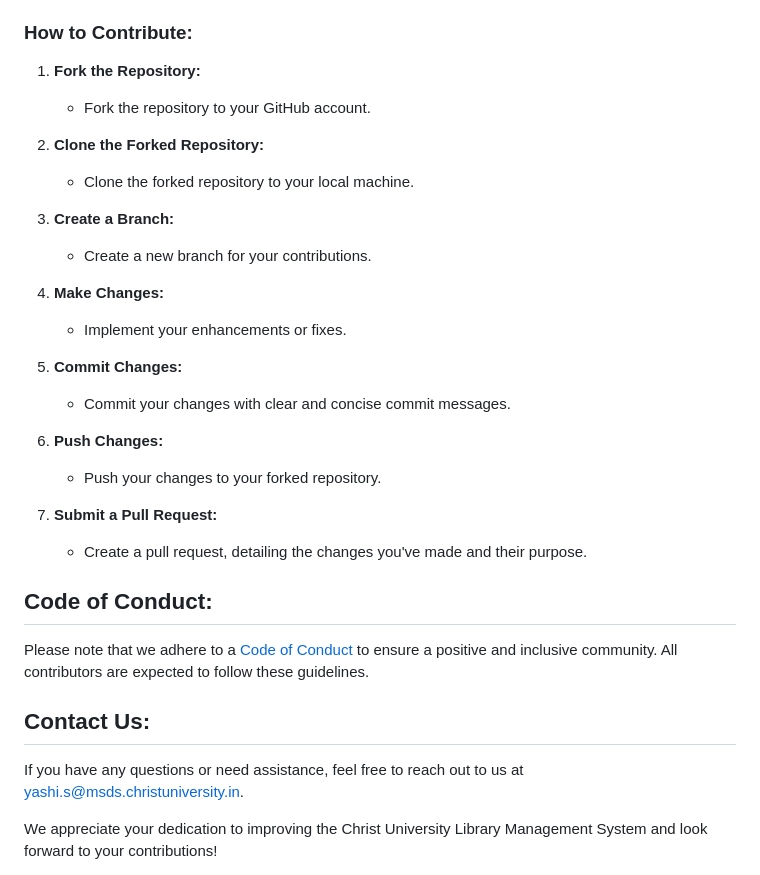
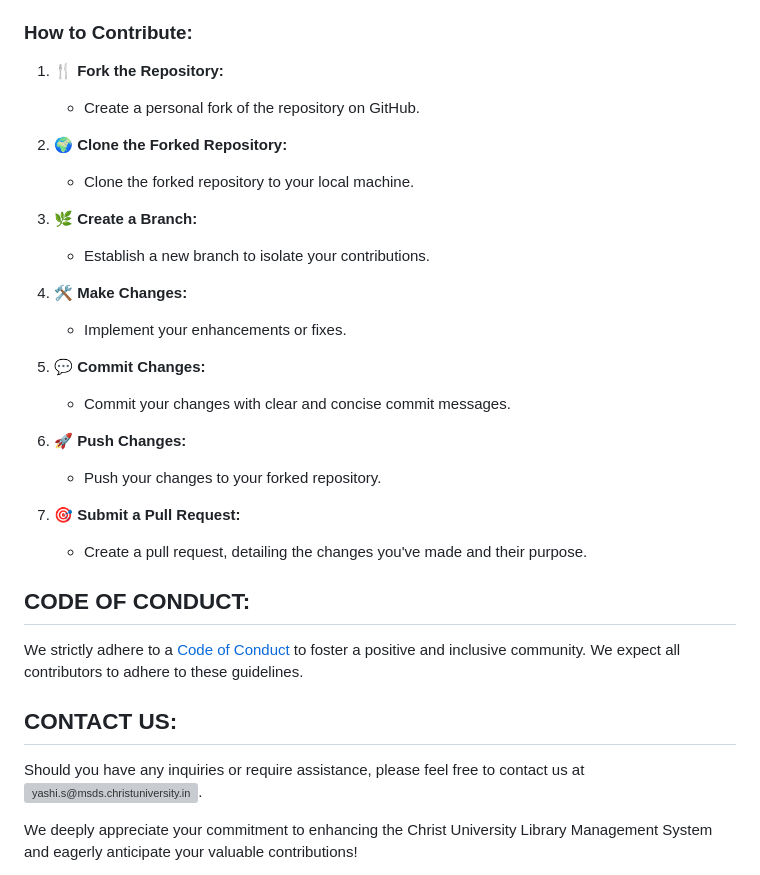
Before and after one commit to yashi7/Library-Management-System, a Markdown page: README.md, the part around one of its changes. Drawn GitHub-style; grey boxes are pictures that could not be loaded.

```diff
--- a/README.md
+++ b/README.md
@@ -50,34 +58,34 @@ Thank you for your interest in contributing to the Christ University Library Man
 
 ### How to Contribute:
 
-1. **Fork the Repository:**
-   - Fork the repository to your GitHub account.
+1. 🍴 **Fork the Repository:**
+   - Create a personal fork of the repository on GitHub.
 
-2. **Clone the Forked Repository:**
+2. 🌍 **Clone the Forked Repository:**
    - Clone the forked repository to your local machine.
 
-3. **Create a Branch:**
-   - Create a new branch for your contributions.
+3. 🌿 **Create a Branch:**
+   - Establish a new branch to isolate your contributions.
 
-4. **Make Changes:**
+4. 🛠️ **Make Changes:**
    - Implement your enhancements or fixes.
 
-5. **Commit Changes:**
+5. 💬 **Commit Changes:**
    - Commit your changes with clear and concise commit messages.
 
-6. **Push Changes:**
+6. 🚀 **Push Changes:**
    - Push your changes to your forked repository.
 
-7. **Submit a Pull Request:**
+7. 🎯 **Submit a Pull Request:**
    - Create a pull request, detailing the changes you've made and their purpose.
 
-## Code of Conduct:
+## CODE OF CONDUCT:
 
-Please note that we adhere to a [Code of Conduct](CODE_OF_CONDUCT.md) to ensure a positive and inclusive community. All contributors are expected to follow these guidelines.
+We strictly adhere to a [Code of Conduct](CODE_OF_CONDUCT.md) to foster a positive and inclusive community. We expect all contributors to adhere to these guidelines.
 
-## Contact Us:
+## CONTACT US:
 
-If you have any questions or need assistance, feel free to reach out to us at [yashi.s@msds.christuniversity.in](mailto:yashi.s@msds.christuniversity.in).
+Should you have any inquiries or require assistance, please feel free to contact us at ![yashi.s@msds.christuniversity.in](mailto:yashi.s@msds.christuniversity.in).
 
-We appreciate your dedication to improving the Christ University Library Management System and look forward to your contributions!
+We deeply appreciate your commitment to enhancing the Christ University Library Management System and eagerly anticipate your valuable contributions!
 
```
Also changed, not shown: other parts of README.md (+35 -24 lines).
